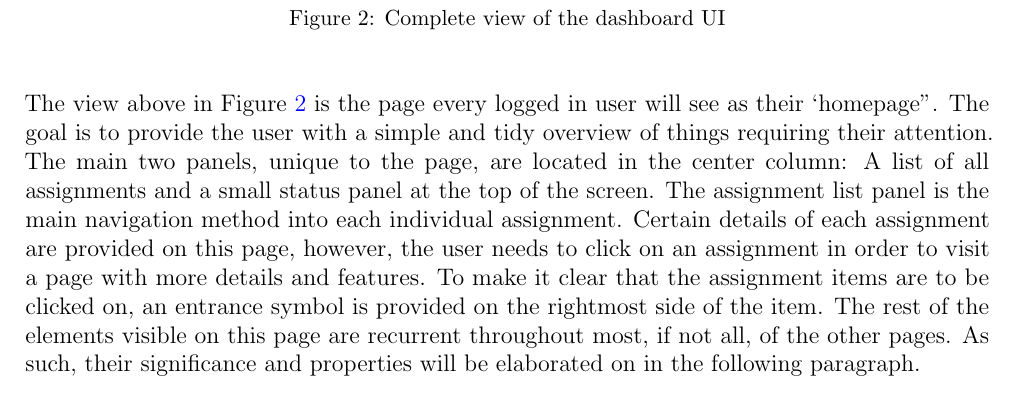
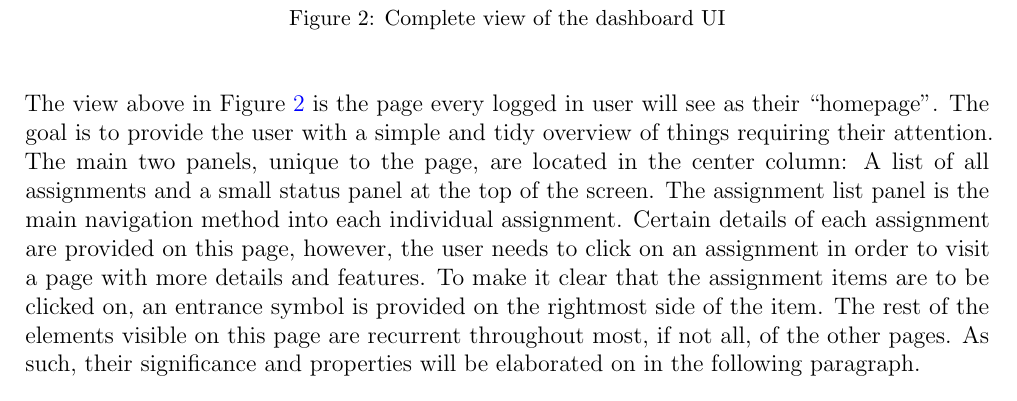
Before and after one commit to cs102-project/LabConnect, a LaTeX document (doc/ui-design-report.tex): part of page 5 of 18, cut so that both start at the same text. Compiled offline with pdfLaTeX.

Commit message:
Fixed quotation format

```diff
--- a/doc/ui-design-report.tex
+++ b/doc/ui-design-report.tex
@@ -196,7 +196,7 @@
         \label{fig:dashboard_full}
     \end{figure}
 
-    The view above in Figure \ref{fig:dashboard_full} is the page every logged in user will see as their `homepage".
+    The view above in Figure \ref{fig:dashboard_full} is the page every logged in user will see as their ``homepage''.
     The goal is to provide the user with a simple and tidy overview of things requiring their attention.
     The main two panels, unique to the page, are located in the center column: A list of all assignments and a small
     status panel at the top of the screen. The assignment list panel is the main navigation method into each individual
```
